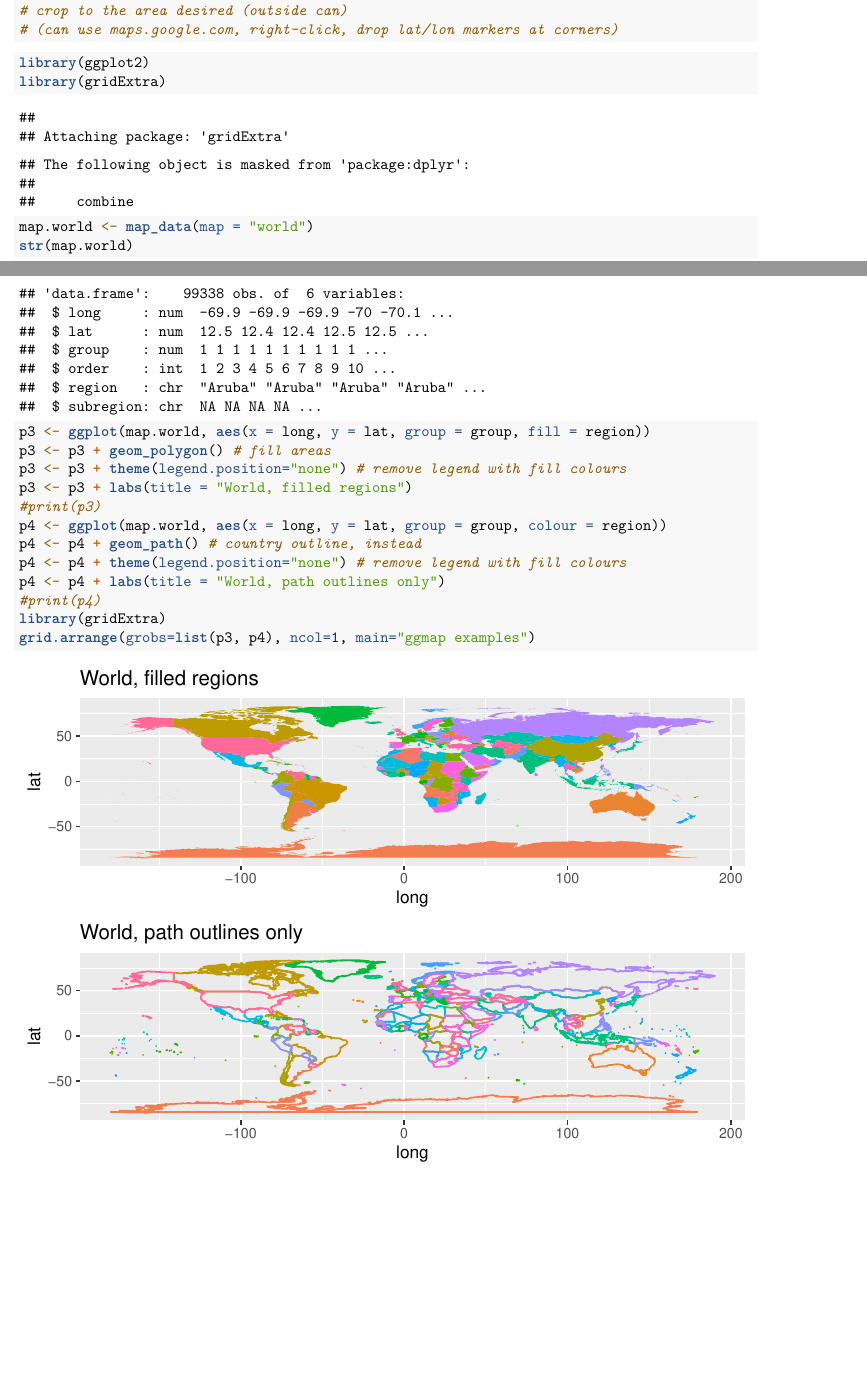
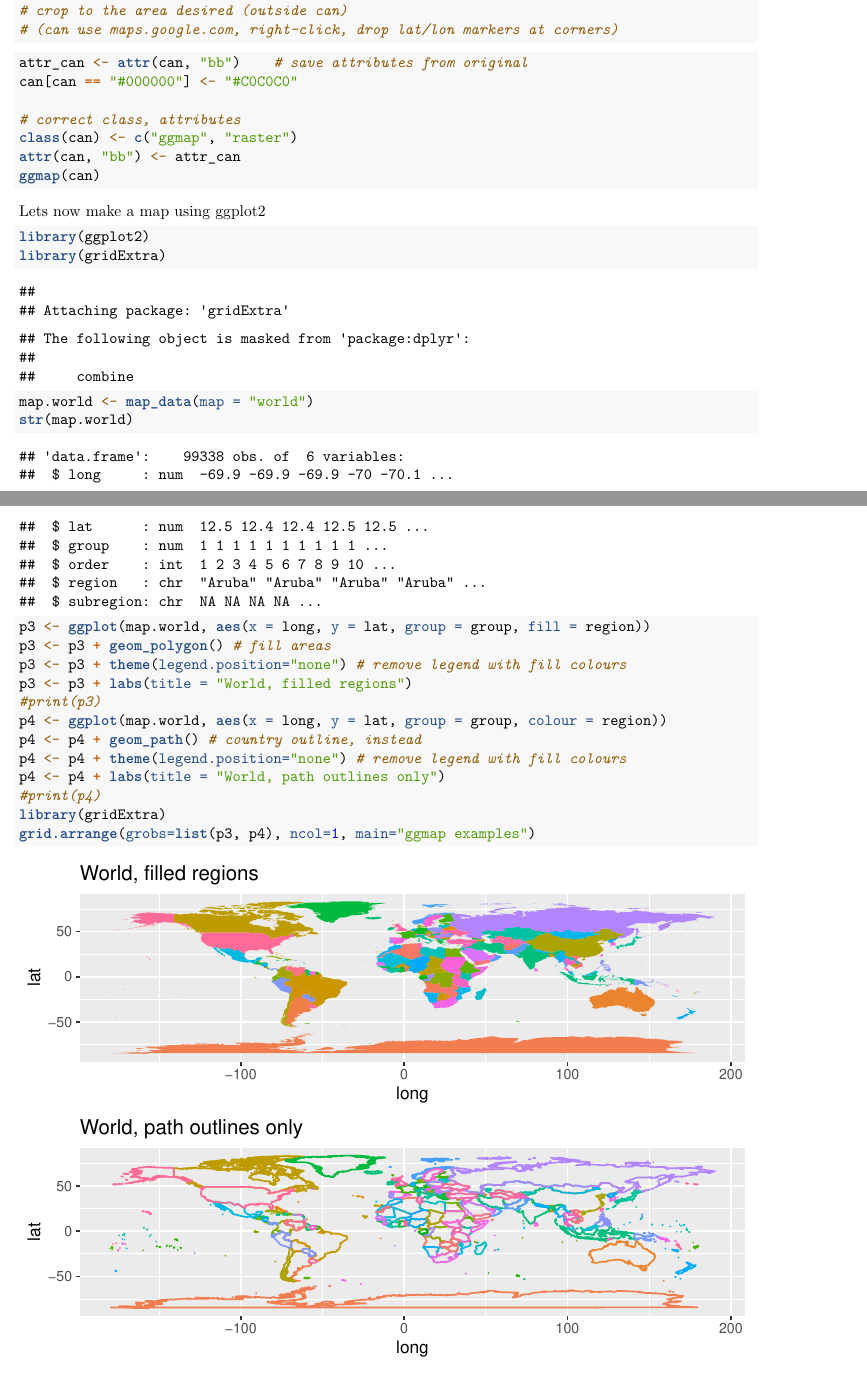
Before and after one commit to asidianya/STA304, an R Markdown document (Tutorial 6/Tutorial 6.Rmd): two parts of pages 1 and 2 of 5, joined at a grey line, cut so that both start at the same text, the shorter picture padded with empty space. Rendered offline with R 4.5, knitr and Pandoc, then LaTeX, with nearby package versions; both versions are drawn in the output format of the newer one; some code elsewhere in the file could not run offline.

Commit message:
Update Tutorial 6.Rmd

````diff
--- a/Tutorial 6/Tutorial 6.Rmd
+++ b/Tutorial 6/Tutorial 6.Rmd
@@ -2,7 +2,10 @@
 title: "GGMAPs"
 author: "Nnenna Asidianya"
 date: "2/17/2022"
-output: html_document
+output:
+  pdf_document: default
+  html_document: default
+  word_document: default
 ---
 
 ```{r setup, include=FALSE, warning=FALSE, message=FALSE}
@@ -28,6 +31,21 @@ get_stamenmap(can, zoom = 5, maptype = "toner-lite") %>% ggmap()
 # crop to the area desired (outside can)
 # (can use maps.google.com, right-click, drop lat/lon markers at corners)
 ```
+
+```{r, eval=F}
+
+attr_can <- attr(can, "bb")    # save attributes from original
+can[can == "#000000"] <- "#C0C0C0"
+
+# correct class, attributes
+class(can) <- c("ggmap", "raster")
+attr(can, "bb") <- attr_can
+ggmap(can)
+
+```
+
+Lets now make a map using ggplot2
+
 ```{r}
 library(ggplot2)
 library(gridExtra)
````
Also changed, not shown: Tutorial 6/Tutorial 6.Rmd (4 more changed lines).
